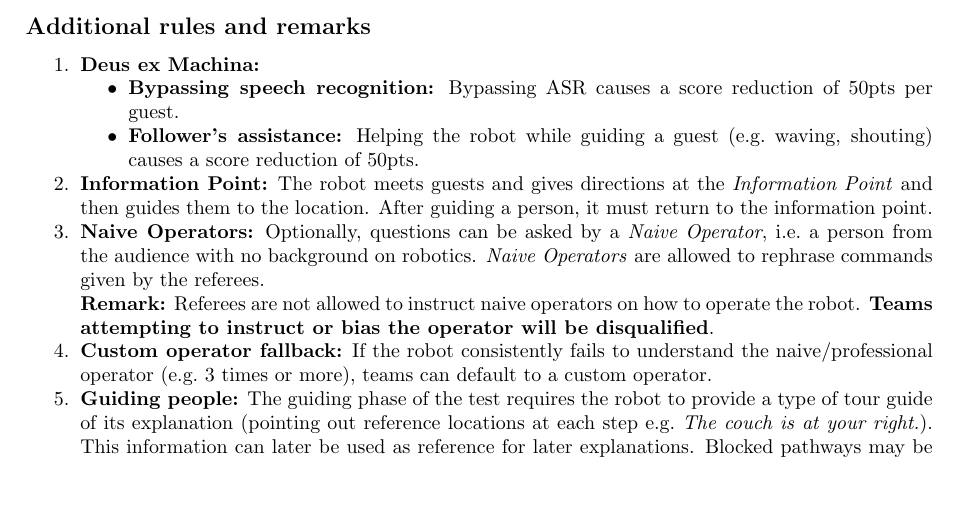
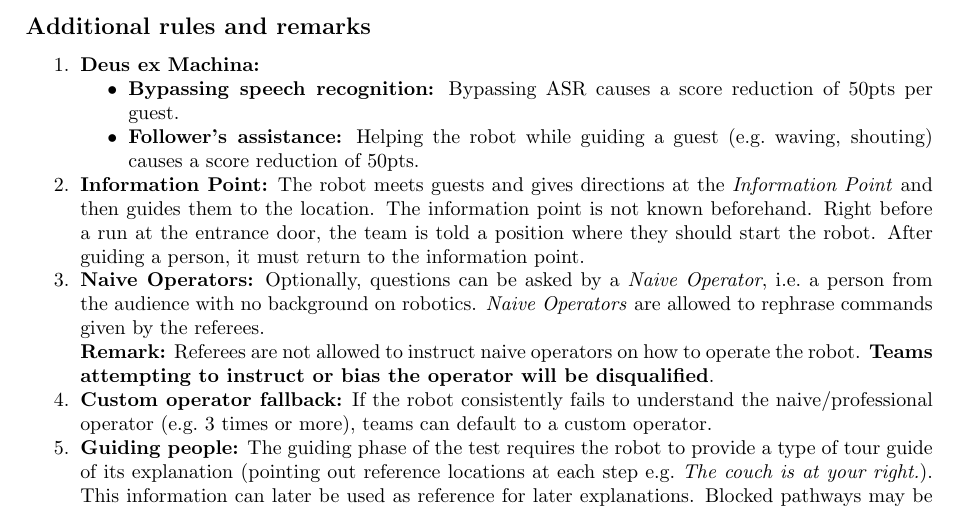
Before and after one commit to RoboCupAtHome/RuleBook, a LaTeX thesis (Rulebook.tex, which reads tasks/WhereIsThis.tex): part of page 85 of 88, cut so that both start at the same text. Compiled offline with pdfLaTeX.

Commit message:
Information Point is random for each team

```diff
--- a/tasks/WhereIsThis.tex
+++ b/tasks/WhereIsThis.tex
@@ -31,7 +31,7 @@ Give accurate directions and guide at least 3 people.
 		\item \textbf{Follower's assistance:} Helping the robot while guiding a guest (e.g.~waving, shouting) causes a score reduction of 50pts.
 	\end{itemize}
 
-	\item \textbf{Information Point:} The robot meets guests and gives directions at the \emph{Information Point} and then guides them to the location.
+	\item \textbf{Information Point:} The robot meets guests and gives directions at the \emph{Information Point} and then guides them to the location. The information point is not known beforehand. Right before a run at the entrance door, the team is told a position where they should start the robot.
 	After guiding a person, it must return to the information point.
 
 	\item \textbf{Naive Operators:} Optionally, questions can be asked by a \emph{Naive Operator}, i.e.~a person from the audience with no background on robotics. \emph{Naive Operators} are allowed to rephrase commands given by the referees.
```
